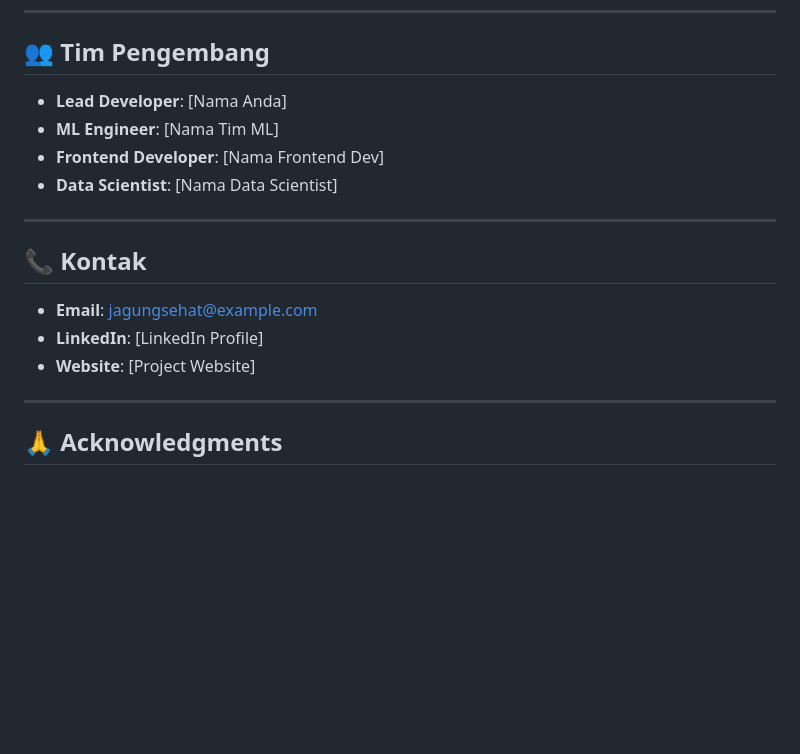
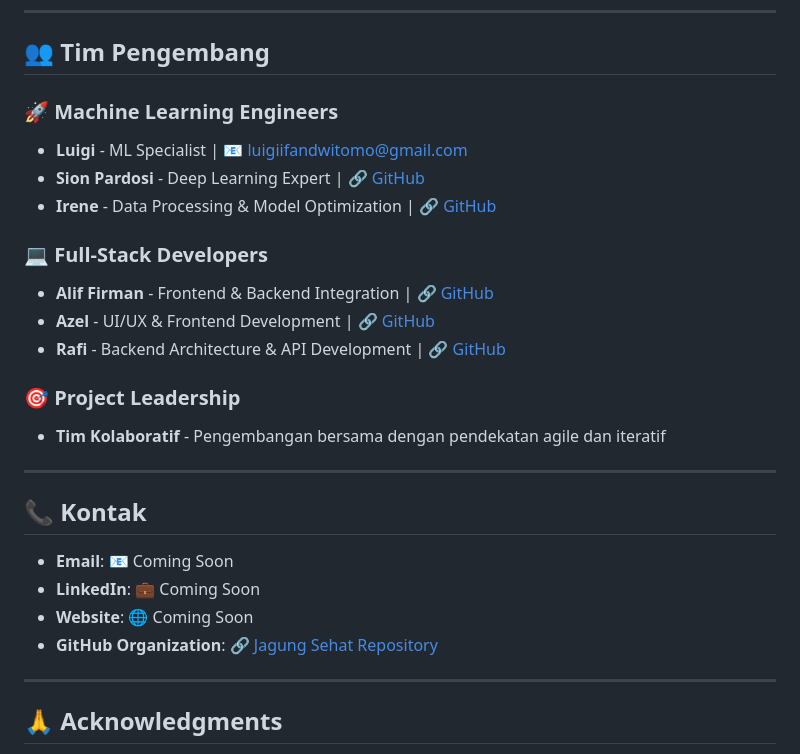
Before and after one commit to sionpardosi/JagungSehat, a Markdown page: readme.md, the part around the change. GitHub-like rendering; blank space fills up the shorter version.

Commit message:
Machine Learning Jagung Sehat

```diff
--- a/readme.md
+++ b/readme.md
@@ -192,18 +192,27 @@ Proyek ini dilisensikan di bawah **MIT License** - lihat file [LICENSE](LICENSE)
 
 ## 👥 **Tim Pengembang**
 
-- **Lead Developer**: [Nama Anda]
-- **ML Engineer**: [Nama Tim ML]
-- **Frontend Developer**: [Nama Frontend Dev]
-- **Data Scientist**: [Nama Data Scientist]
+### 🚀 **Machine Learning Engineers**
+- **Luigi** - ML Specialist | 📧 luigiifandwitomo@gmail.com
+- **Sion Pardosi** - Deep Learning Expert | 🔗 [GitHub](https://github.com/sionpardosi/)
+- **Irene** - Data Processing & Model Optimization | 🔗 [GitHub](https://github.com/irene464117)
+
+### 💻 **Full-Stack Developers**
+- **Alif Firman** - Frontend & Backend Integration | 🔗 [GitHub](https://github.com/aliffirmansh)
+- **Azel** - UI/UX & Frontend Development | 🔗 [GitHub](https://github.com/azaliafd)
+- **Rafi** - Backend Architecture & API Development | 🔗 [GitHub](https://github.com/Apchier)
+
+### 🎯 **Project Leadership**
+- **Tim Kolaboratif** - Pengembangan bersama dengan pendekatan agile dan iteratif
 
 ---
 
 ## 📞 **Kontak**
 
-- **Email**: jagungsehat@example.com
-- **LinkedIn**: [LinkedIn Profile]
-- **Website**: [Project Website]
+- **Email**: 📧 Coming Soon
+- **LinkedIn**: 💼 Coming Soon
+- **Website**: 🌐 Coming Soon
+- **GitHub Organization**: 🔗 [Jagung Sehat Repository](https://github.com/jagung-sehat)
 
 ---
 
```
